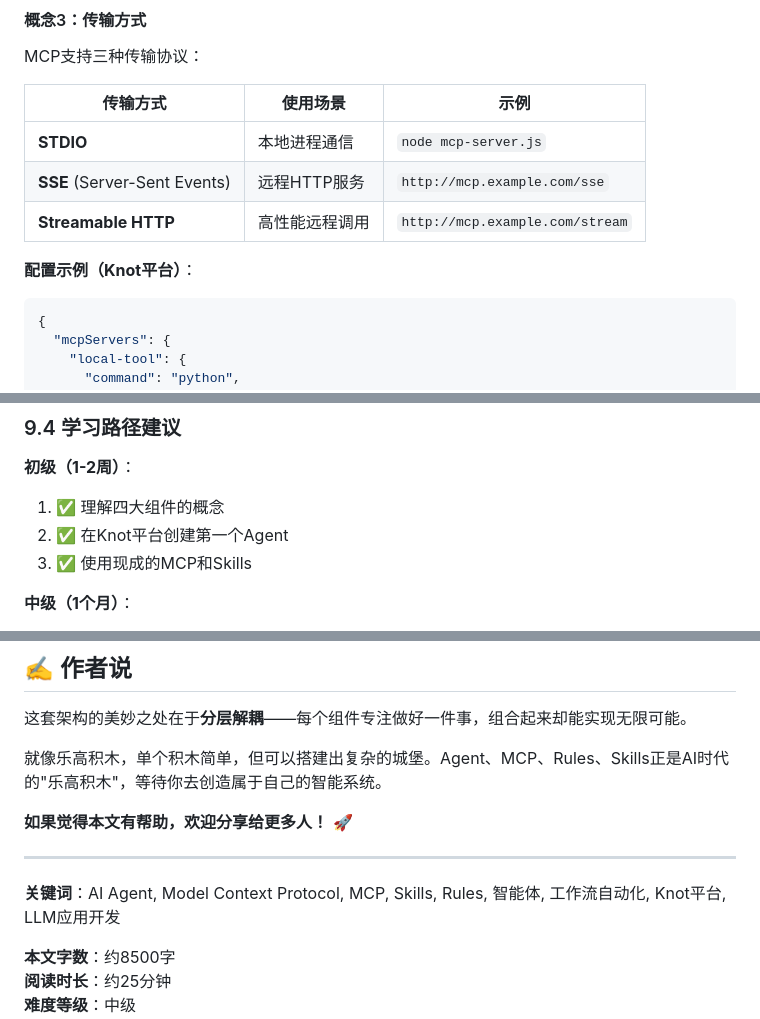
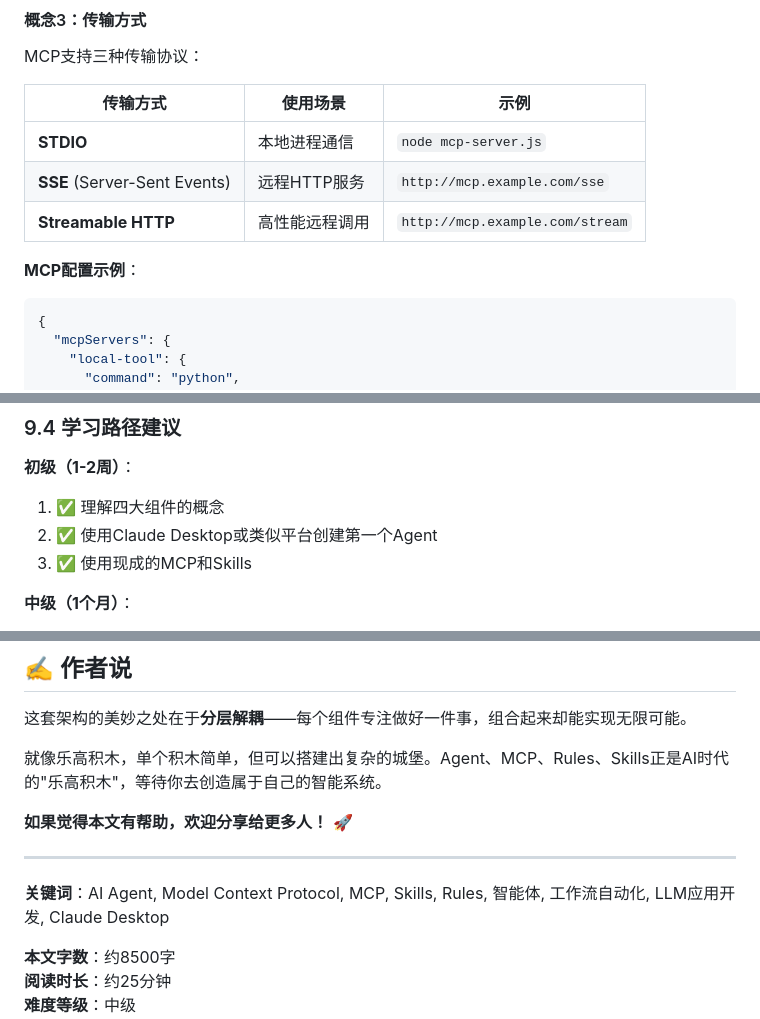
Before and after one commit to cosysun/AIContentFlow, a Markdown page: articles/agent_mcp_rules_skills_深度科普.md, 3 parts joined by grey strips. GitHub-like rendering.

````diff
--- a/articles/agent_mcp_rules_skills_深度科普.md
+++ b/articles/agent_mcp_rules_skills_深度科普.md
@@ -418,7 +393,7 @@ MCP支持三种传输协议：
 | **SSE** (Server-Sent Events) | 远程HTTP服务 | `http://mcp.example.com/sse` |
 | **Streamable HTTP** | 高性能远程调用 | `http://mcp.example.com/stream` |
 
-**配置示例（Knot平台）**：
+**MCP配置示例**：
 
 ```json
 {
@@ -2275,7 +2254,7 @@ class SelfImprovingAgent:
 
 **初级（1-2周）**：
 1. ✅ 理解四大组件的概念
-2. ✅ 在Knot平台创建第一个Agent
+2. ✅ 使用Claude Desktop或类似平台创建第一个Agent
 3. ✅ 使用现成的MCP和Skills
 
 **中级（1个月）**：
@@ -2338,7 +2317,7 @@ class SelfImprovingAgent:
 
 ---
 
-**关键词**：AI Agent, Model Context Protocol, MCP, Skills, Rules, 智能体, 工作流自动化, Knot平台, LLM应用开发
+**关键词**：AI Agent, Model Context Protocol, MCP, Skills, Rules, 智能体, 工作流自动化, LLM应用开发, Claude Desktop
 
 **本文字数**：约8500字
 **阅读时长**：约25分钟
````
Also changed, not shown: other parts of articles/agent_mcp_rules_skills_深度科普.md (+22 -43 lines).
